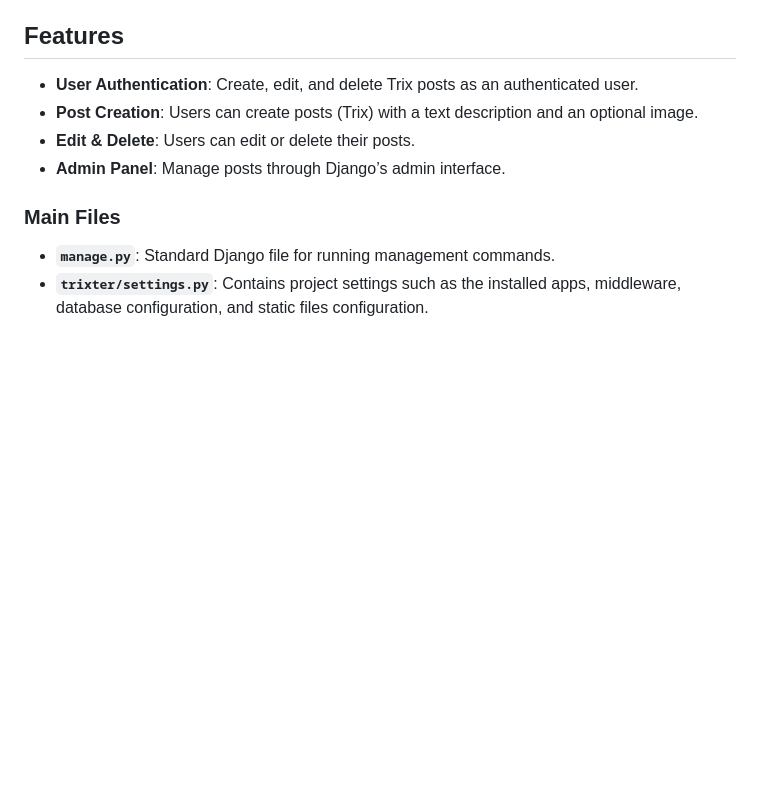
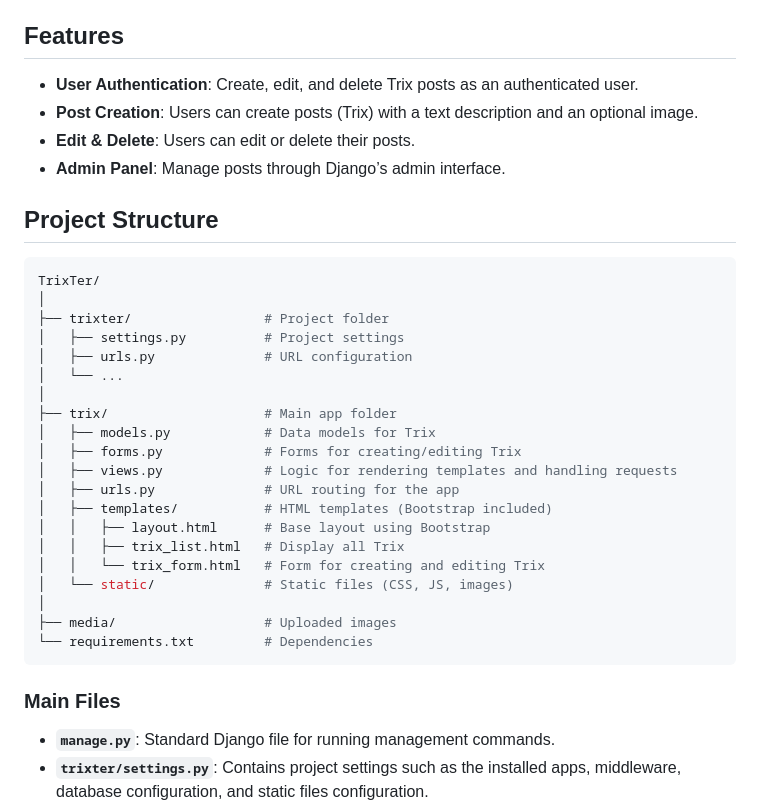
Before and after one commit to trixsearch/trixter, a Markdown page: README.md, the part around the change. GitHub-like rendering; blank space fills up the shorter version.

Commit message:
proj structure added

````diff
--- a/README.md
+++ b/README.md
@@ -9,6 +9,30 @@ TrixTer is a simple Twitter-style web application built with Django, allowing us
 - **Admin Panel**: Manage posts through Django’s admin interface.
 
 
+## Project Structure
+
+```bash
+TrixTer/
+│
+├── trixter/                 # Project folder
+│   ├── settings.py          # Project settings
+│   ├── urls.py              # URL configuration
+│   └── ...
+│
+├── trix/                    # Main app folder
+│   ├── models.py            # Data models for Trix
+│   ├── forms.py             # Forms for creating/editing Trix
+│   ├── views.py             # Logic for rendering templates and handling requests
+│   ├── urls.py              # URL routing for the app
+│   ├── templates/           # HTML templates (Bootstrap included)
+│   │   ├── layout.html      # Base layout using Bootstrap
+│   │   ├── trix_list.html   # Display all Trix
+│   │   └── trix_form.html   # Form for creating and editing Trix
+│   └── static/              # Static files (CSS, JS, images)
+│
+├── media/                   # Uploaded images
+└── requirements.txt         # Dependencies
+```
 
 ### Main Files
 - **`manage.py`**: Standard Django file for running management commands.
````
